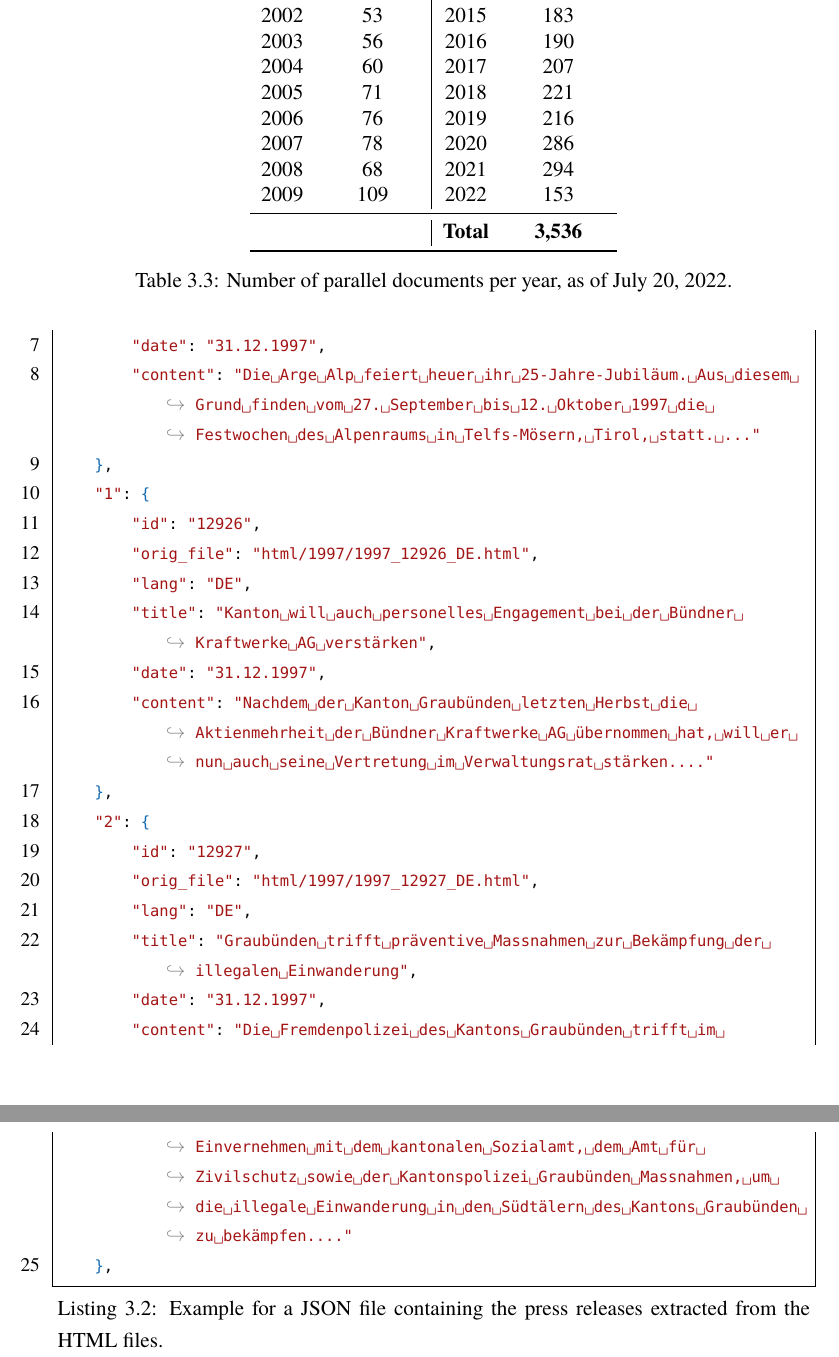
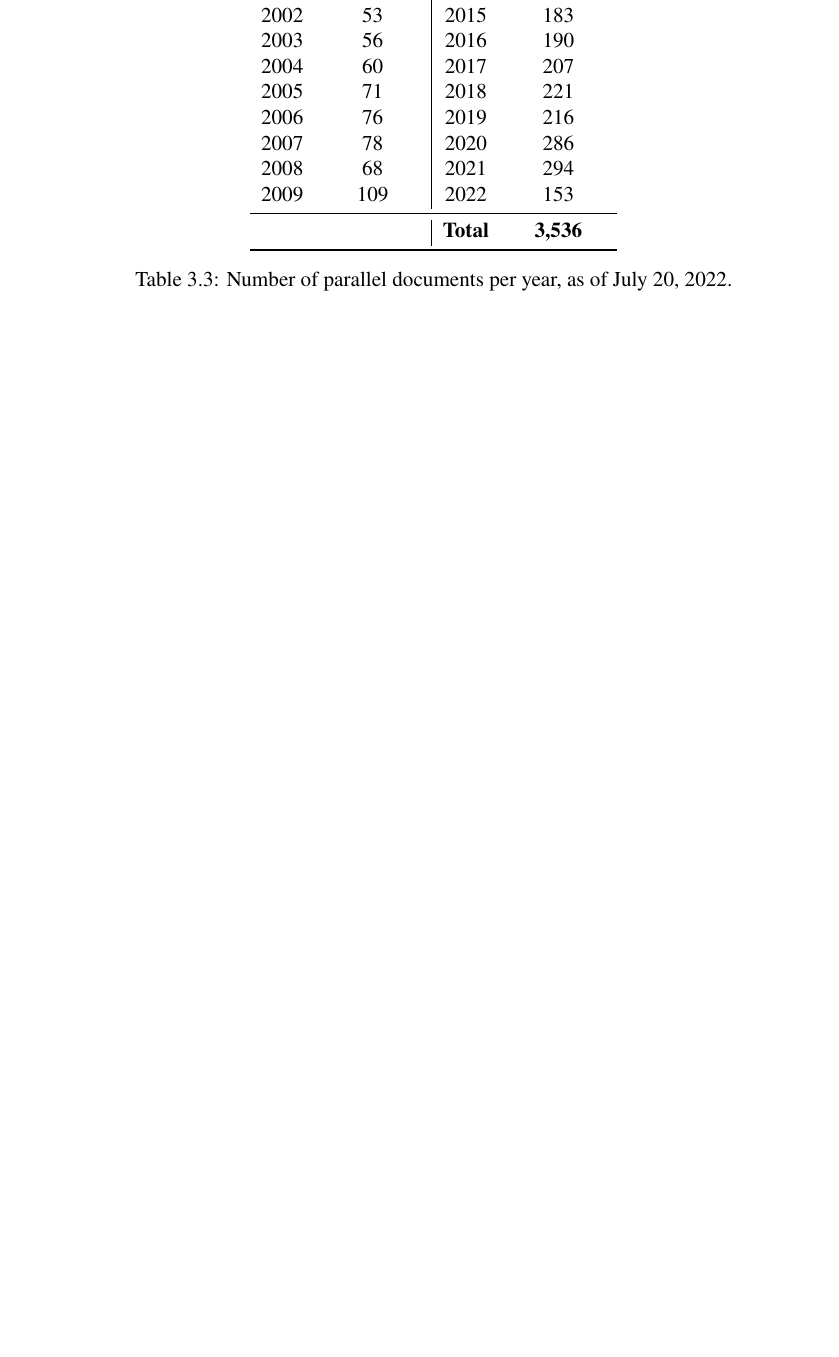
Before and after one commit to eyldlv/masterarbeit_tex, a LaTeX thesis (main.tex, which reads chapters/compiling_the_corpus.tex): two parts of pages 23 and 26 of 80 before the commit and part of page 22 of 78 after it, the two joined at a grey line, cut so that both start at the same text, the shorter picture padded with empty space. Compiled offline with XeLaTeX; a missing font is replaced by an installed copy or a similar font.

Commit message:
Put listings in the appendix

```diff
--- a/chapters/compiling_the_corpus.tex
+++ b/chapters/compiling_the_corpus.tex
@@ -362,5 +362,3 @@ das	&	14370	&	ed	&	16030	&	Grigioni	&	15337 \\
 \caption{Twenty most frequent tokens in each language in the corpus}
 \label{tab:top-20}
 \end{table}
-
-\begin{lstlisting}[caption={Example for a JSON file containing the press releases extracted from the HTML files.}, captionpos=b, label=lst:json, language=json]
@@ -373,20 +364,0 @@ das	&	14370	&	ed	&	16030	&	Grigioni	&	15337 \\
-        "date": "31.12.1997",
-        "content": "Die Arge Alp feiert heuer ihr 25-Jahre-Jubiläum. Aus diesem Grund finden vom 27. September bis 12. Oktober 1997 die Festwochen des Alpenraums in Telfs-Mösern, Tirol, statt. ..."
-    },
-    "1": {
-        "id": "12926",
-        "orig_file": "html/1997/1997_12926_DE.html",
-        "lang": "DE",
-        "title": "Kanton will auch personelles Engagement bei der Bündner Kraftwerke AG verstärken",
-        "date": "31.12.1997",
-        "content": "Nachdem der Kanton Graubünden letzten Herbst die Aktienmehrheit der Bündner Kraftwerke AG übernommen hat, will er nun auch seine Vertretung im Verwaltungsrat stärken...."
-    },
-    "2": {
-        "id": "12927",
-        "orig_file": "html/1997/1997_12927_DE.html",
-        "lang": "DE",
-        "title": "Graubünden trifft präventive Massnahmen zur Bekämpfung der illegalen Einwanderung",
-        "date": "31.12.1997",
-        "content": "Die Fremdenpolizei des Kantons Graubünden trifft im Einvernehmen mit dem kantonalen Sozialamt, dem Amt für Zivilschutz sowie der Kantonspolizei Graubünden Massnahmen, um die illegale Einwanderung in den Südtälern des Kantons Graubünden zu bekämpfen...."
-    },
-\end{lstlisting}
```
Also changed, not shown: chapters/compiling_the_corpus.tex (10 more changed lines).
